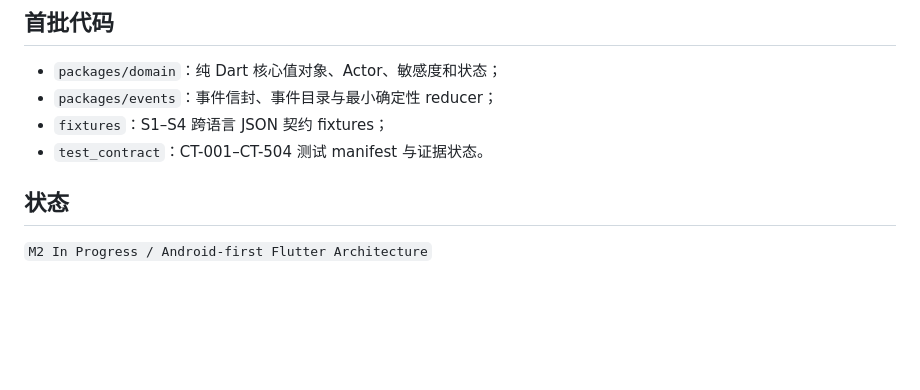
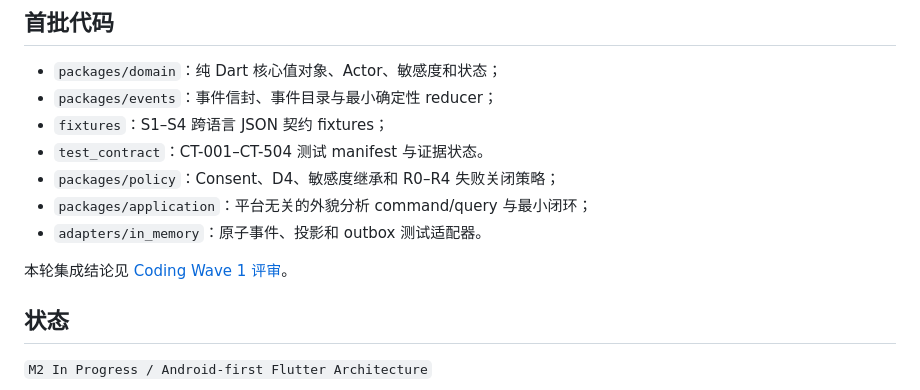
Before and after one commit to lse872317312010/personal-os, a Markdown page: README.md, the part around the change. Drawn GitHub-style; blank space fills up the shorter version.

Commit message:
docs(wave1): record policy and application integration review

```diff
--- a/README.md
+++ b/README.md
@@ -98,6 +98,11 @@
 - `packages/events`：事件信封、事件目录与最小确定性 reducer；
 - `fixtures`：S1–S4 跨语言 JSON 契约 fixtures；
 - `test_contract`：CT-001–CT-504 测试 manifest 与证据状态。
+- `packages/policy`：Consent、D4、敏感度继承和 R0–R4 失败关闭策略；
+- `packages/application`：平台无关的外貌分析 command/query 与最小闭环；
+- `adapters/in_memory`：原子事件、投影和 outbox 测试适配器。
+
+本轮集成结论见 [Coding Wave 1 评审](docs/CODING_WAVE_1_REVIEW.md)。
 
 ## 状态
 
```
